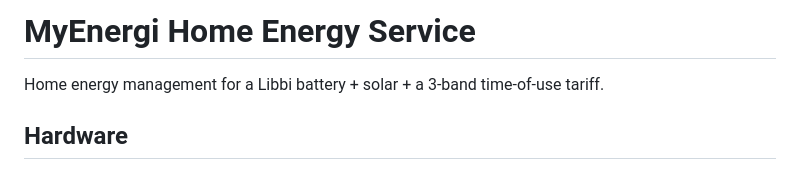
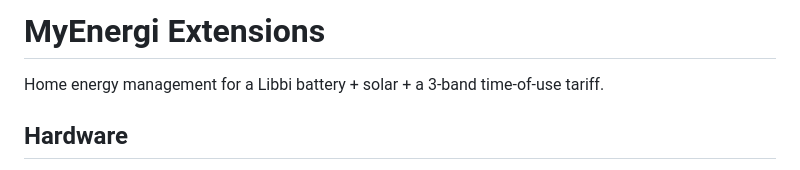
Before and after one commit to pixelbadger/Pixelbadger.MyEnergi, a Markdown page: CLAUDE.md, the part around the change. Drawn GitHub-style.

```diff
--- a/CLAUDE.md
+++ b/CLAUDE.md
@@ -1,4 +1,4 @@
-# MyEnergi Home Energy Service
+# MyEnergi Extensions
 
 Home energy management for a Libbi battery + solar + a 3-band time-of-use tariff.
 
```
Also changed, not shown: README.md (+1 -1 lines), docs/avatar.png (added), 4 other files.
